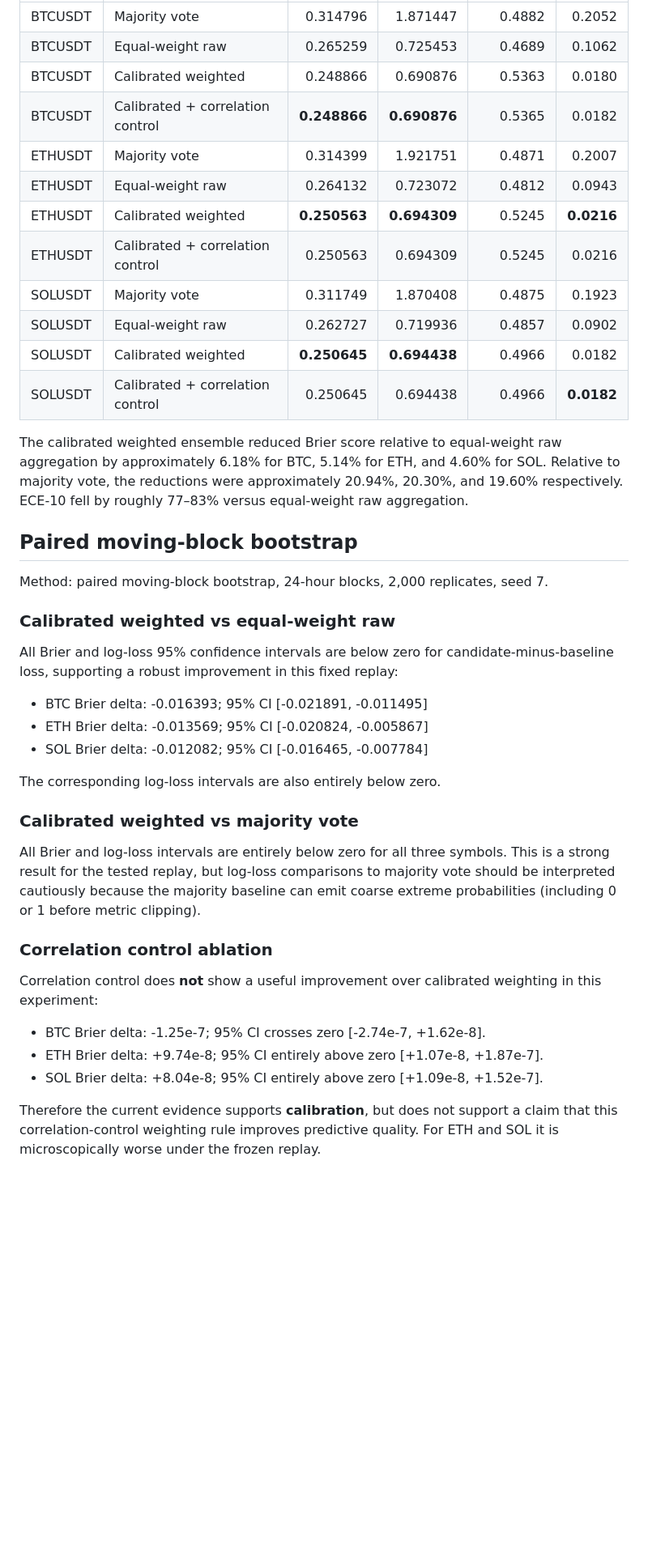
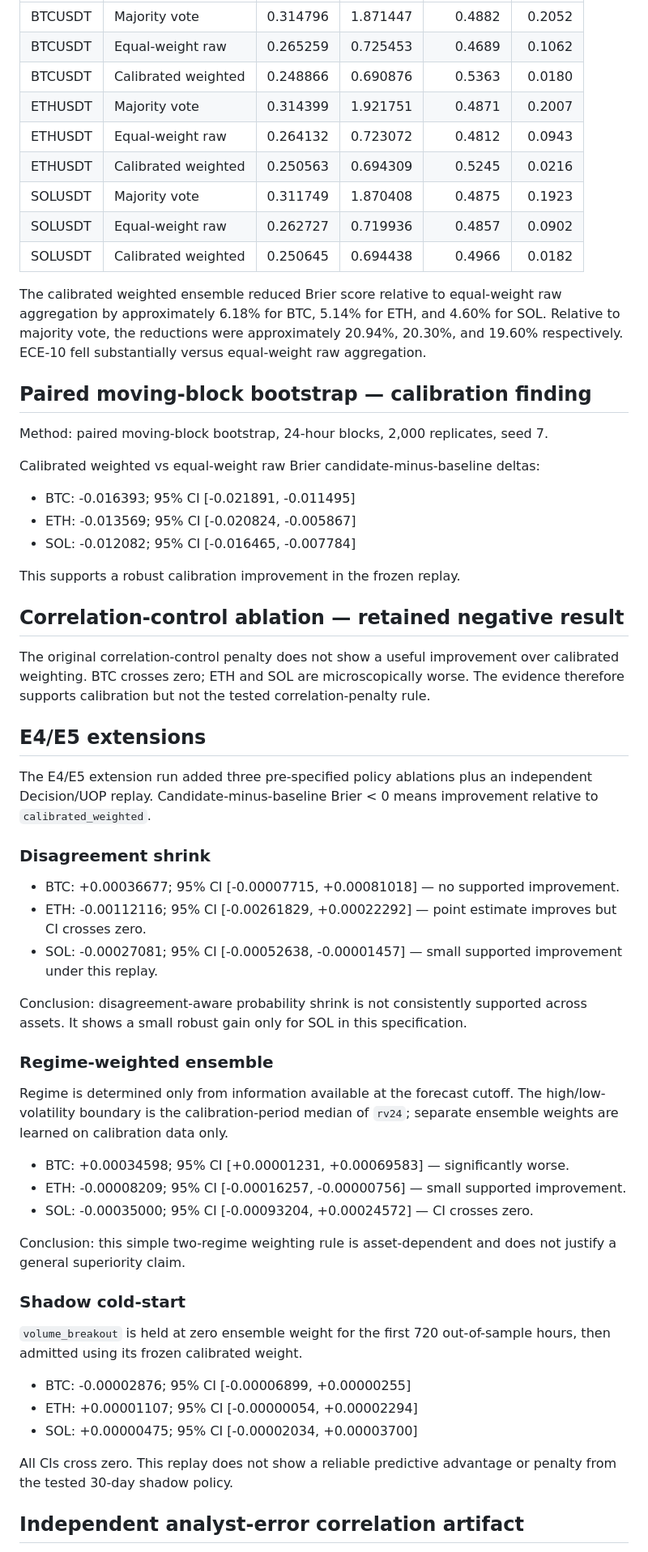
Before and after one commit to saeedfaai/world-8, a Markdown page: experiments/ssrn_market_replay_v0_1/RESULTS.md, the part around one of its changes. Shown at 81% size. Drawn GitHub-style; blank space fills up the shorter version.

Commit message:
experiment: record E4/E5 ablation and Decision/UOP findings

```diff
--- a/experiments/ssrn_market_replay_v0_1/RESULTS.md
+++ b/experiments/ssrn_market_replay_v0_1/RESULTS.md
@@ -21,39 +23,61 @@ Forecast event: `close[t+6h] > close[t]`.
 | BTCUSDT | Majority vote | 0.314796 | 1.871447 | 0.4882 | 0.2052 |
 | BTCUSDT | Equal-weight raw | 0.265259 | 0.725453 | 0.4689 | 0.1062 |
 | BTCUSDT | Calibrated weighted | 0.248866 | 0.690876 | 0.5363 | 0.0180 |
-| BTCUSDT | Calibrated + correlation control | **0.248866** | **0.690876** | 0.5365 | 0.0182 |
 | ETHUSDT | Majority vote | 0.314399 | 1.921751 | 0.4871 | 0.2007 |
 | ETHUSDT | Equal-weight raw | 0.264132 | 0.723072 | 0.4812 | 0.0943 |
-| ETHUSDT | Calibrated weighted | **0.250563** | **0.694309** | 0.5245 | **0.0216** |
-| ETHUSDT | Calibrated + correlation control | 0.250563 | 0.694309 | 0.5245 | 0.0216 |
+| ETHUSDT | Calibrated weighted | 0.250563 | 0.694309 | 0.5245 | 0.0216 |
 | SOLUSDT | Majority vote | 0.311749 | 1.870408 | 0.4875 | 0.1923 |
 | SOLUSDT | Equal-weight raw | 0.262727 | 0.719936 | 0.4857 | 0.0902 |
-| SOLUSDT | Calibrated weighted | **0.250645** | **0.694438** | 0.4966 | 0.0182 |
-| SOLUSDT | Calibrated + correlation control | 0.250645 | 0.694438 | 0.4966 | **0.0182** |
+| SOLUSDT | Calibrated weighted | 0.250645 | 0.694438 | 0.4966 | 0.0182 |
 
-The calibrated weighted ensemble reduced Brier score relative to equal-weight raw aggregation by approximately 6.18% for BTC, 5.14% for ETH, and 4.60% for SOL. Relative to majority vote, the reductions were approximately 20.94%, 20.30%, and 19.60% respectively. ECE-10 fell by roughly 77–83% versus equal-weight raw aggregation.
+The calibrated weighted ensemble reduced Brier score relative to equal-weight raw aggregation by approximately 6.18% for BTC, 5.14% for ETH, and 4.60% for SOL. Relative to majority vote, the reductions were approximately 20.94%, 20.30%, and 19.60% respectively. ECE-10 fell substantially versus equal-weight raw aggregation.
 
-## Paired moving-block bootstrap
+## Paired moving-block bootstrap — calibration finding
 
 Method: paired moving-block bootstrap, 24-hour blocks, 2,000 replicates, seed 7.
 
-### Calibrated weighted vs equal-weight raw
-All Brier and log-loss 95% confidence intervals are below zero for candidate-minus-baseline loss, supporting a robust improvement in this fixed replay:
+Calibrated weighted vs equal-weight raw Brier candidate-minus-baseline deltas:
+- BTC: -0.016393; 95% CI [-0.021891, -0.011495]
+- ETH: -0.013569; 95% CI [-0.020824, -0.005867]
+- SOL: -0.012082; 95% CI [-0.016465, -0.007784]
 
-- BTC Brier delta: -0.016393; 95% CI [-0.021891, -0.011495]
-- ETH Brier delta: -0.013569; 95% CI [-0.020824, -0.005867]
-- SOL Brier delta: -0.012082; 95% CI [-0.016465, -0.007784]
+This supports a robust calibration improvement in the frozen replay.
 
-The corresponding log-loss intervals are also entirely below zero.
+## Correlation-control ablation — retained negative result
 
-### Calibrated weighted vs majority vote
-All Brier and log-loss intervals are entirely below zero for all three symbols. This is a strong result for the tested replay, but log-loss comparisons to majority vote should be interpreted cautiously because the majority baseline can emit coarse extreme probabilities (including 0 or 1 before metric clipping).
+The original correlation-control penalty does not show a useful improvement over calibrated weighting. BTC crosses zero; ETH and SOL are microscopically worse. The evidence therefore supports calibration but not the tested correlation-penalty rule.
 
-### Correlation control ablation
-Correlation control does **not** show a useful improvement over calibrated weighting in this experiment:
+## E4/E5 extensions
 
-- BTC Brier delta: -1.25e-7; 95% CI crosses zero [-2.74e-7, +1.62e-8].
-- ETH Brier delta: +9.74e-8; 95% CI entirely above zero [+1.07e-8, +1.87e-7].
-- SOL Brier delta: +8.04e-8; 95% CI entirely above zero [+1.09e-8, +1.52e-7].
+The E4/E5 extension run added three pre-specified policy ablations plus an independent Decision/UOP replay. Candidate-minus-baseline Brier < 0 means improvement relative to `calibrated_weighted`.
 
-Therefore the current evidence supports **calibration**, but does not support a claim that this correlation-control weighting rule improves predictive quality. For ETH and SOL it is microscopically worse under the frozen replay.
+### Disagreement shrink
+
+- BTC: +0.00036677; 95% CI [-0.00007715, +0.00081018] — no supported improvement.
+- ETH: -0.00112116; 95% CI [-0.00261829, +0.00022292] — point estimate improves but CI crosses zero.
+- SOL: -0.00027081; 95% CI [-0.00052638, -0.00001457] — small supported improvement under this replay.
+
+Conclusion: disagreement-aware probability shrink is not consistently supported across assets. It shows a small robust gain only for SOL in this specification.
+
+### Regime-weighted ensemble
+
+Regime is determined only from information available at the forecast cutoff. The high/low-volatility boundary is the calibration-period median of `rv24`; separate ensemble weights are learned on calibration data only.
+
+- BTC: +0.00034598; 95% CI [+0.00001231, +0.00069583] — significantly worse.
+- ETH: -0.00008209; 95% CI [-0.00016257, -0.00000756] — small supported improvement.
+- SOL: -0.00035000; 95% CI [-0.00093204, +0.00024572] — CI crosses zero.
+
+Conclusion: this simple two-regime weighting rule is asset-dependent and does not justify a general superiority claim.
+
+### Shadow cold-start
+
+`volume_breakout` is held at zero ensemble weight for the first 720 out-of-sample hours, then admitted using its frozen calibrated weight.
+
+- BTC: -0.00002876; 95% CI [-0.00006899, +0.00000255]
+- ETH: +0.00001107; 95% CI [-0.00000054, +0.00002294]
+- SOL: +0.00000475; 95% CI [-0.00002034, +0.00003700]
+
+All CIs cross zero. This replay does not show a reliable predictive advantage or penalty from the tested 30-day shadow policy.
+
+## Independent analyst-error correlation artifact
+
```
Also changed, not shown: other parts of experiments/ssrn_market_replay_v0_1/RESULTS.md (+45 -14 lines).
